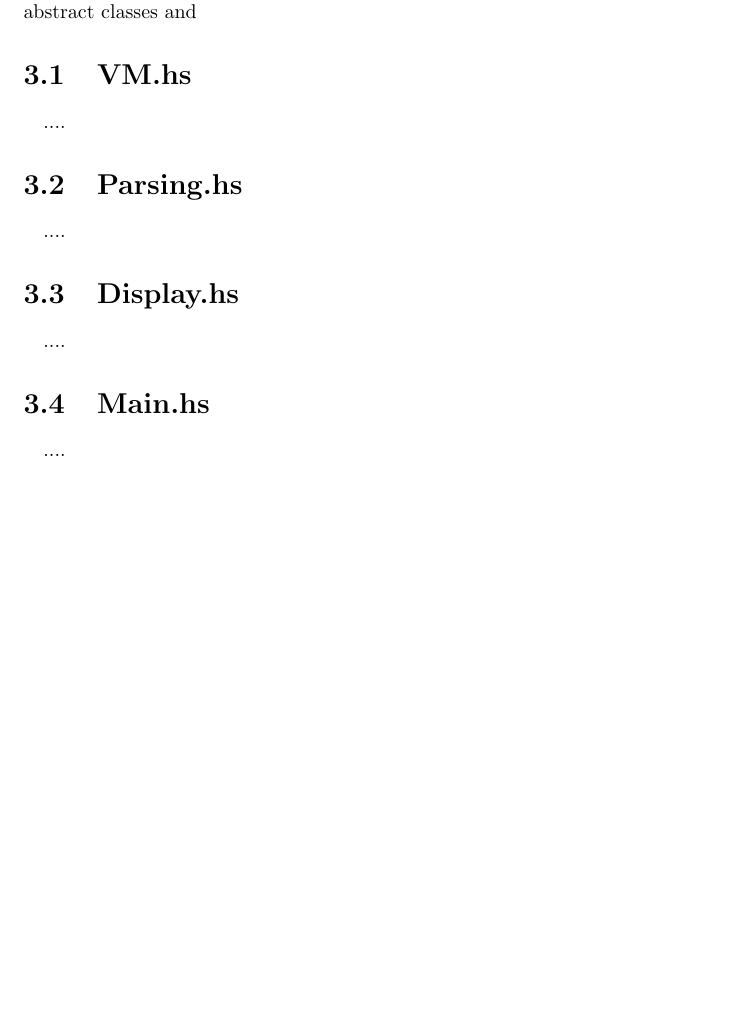
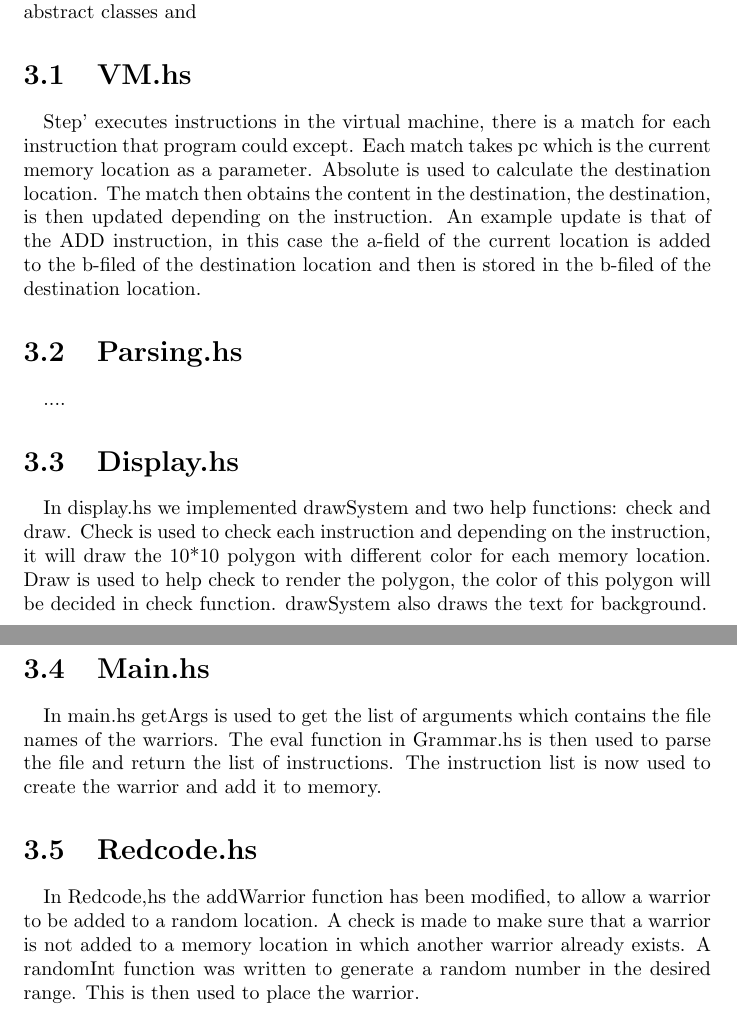
Before and after one commit to socksy/core_war, a LaTeX document (war_picture/report.ltx): part of page 5 of 14 before the commit and two parts of pages 5 and 6 of 12 after it, the two joined at a grey line, cut so that both start at the same text, the shorter picture padded with empty space. Compiled offline with pdfLaTeX.

Commit message:
did more report

```diff
--- a/war_picture/report.ltx
+++ b/war_picture/report.ltx
@@ -36,13 +36,15 @@ and executes the warriors against each other. ---Done
 	\paragraph{}The program was separated into logically separate parts. This was to allow modularity in the scraping part and the user interface part.
 	\paragraph{}On the one hand, there was the scraping part. This was modularised by using abstract classes and
 		\section{VM.hs}
-			\paragraph{}....
+			\paragraph{}Step’ executes instructions in the virtual machine, there is a match for each instruction that program could except. Each match takes pc which is the current memory location as a parameter.  Absolute is used to calculate the destination location. The match then obtains the content in the destination, the destination,  is then updated depending on the instruction. An example update is that of the ADD instruction, in this case the a-field of the current location is added to the b-filed of the destination location and then is stored in the b-filed of the destination location.
 		\section{Parsing.hs}
 			\paragraph{}....
 		\section{Display.hs}
-			\paragraph{}....
+			\paragraph{}In display.hs we implemented drawSystem and two help functions: check and draw. Check is used to check each instruction and depending on the instruction, it will draw the 10*10 polygon with different color for each memory location. Draw is used to help check to render the polygon, the color of this polygon will be decided in check function. drawSystem also draws the text for background.
 		\section{Main.hs}
-			\paragraph{}....
+			\paragraph{}In main.hs getArgs is used to get the list of arguments which contains the file names of the warriors. The eval function in Grammar.hs  is then used to parse the file and return the list of instructions. The instruction list is now used to create the warrior and add it to memory.
+		\section{Redcode.hs}
+			\paragraph{}In Redcode,hs the addWarrior function has been modified, to allow a warrior to be added to a random location. A check is made to make sure that a warrior is not added to a memory location in which another warrior already exists. A randomInt function was written to generate a random number in the desired range. This is then used to place the warrior.
 
 \chapter{Testing}
 	\section{How we Tested}
```
Also changed, not shown: war_picture/report.ltx (8 more changed lines), 1 other file.
